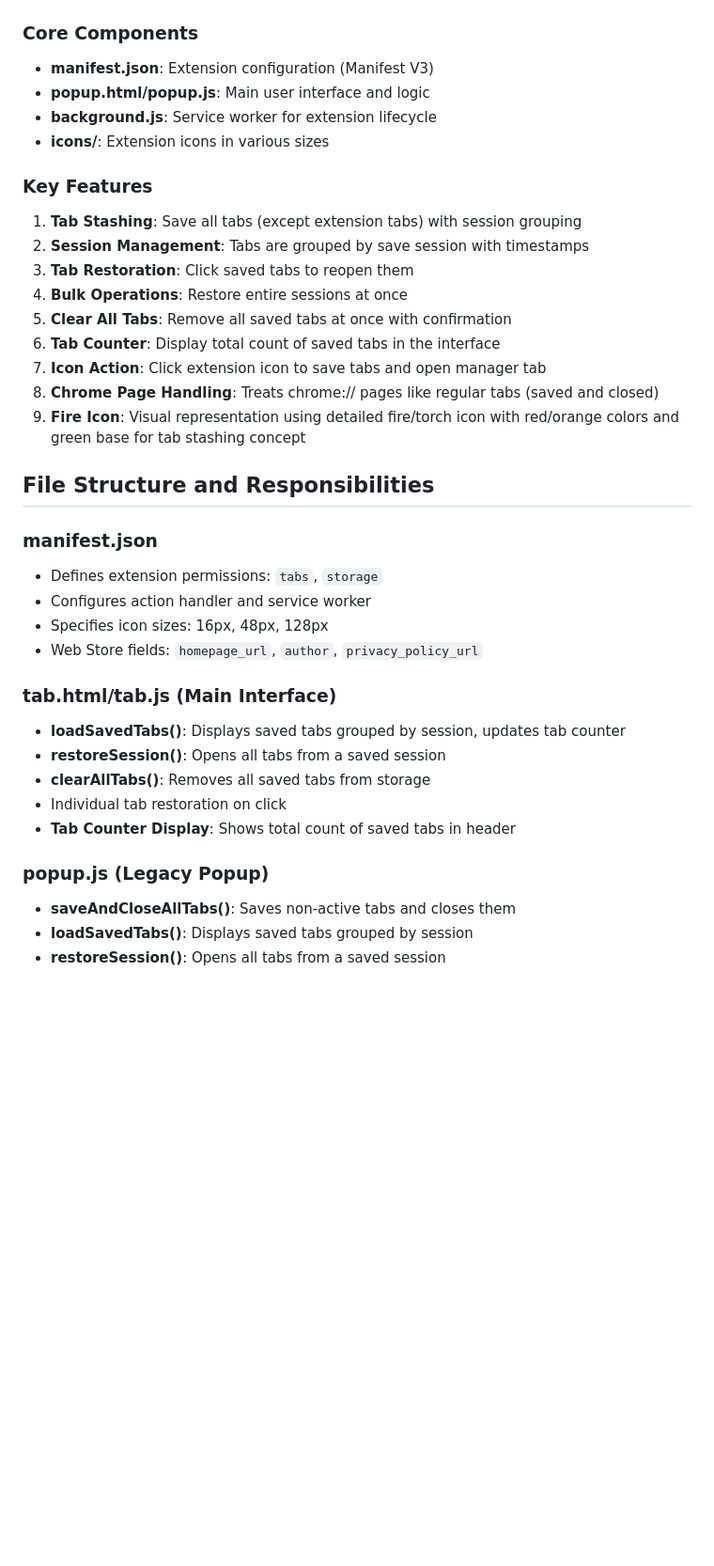
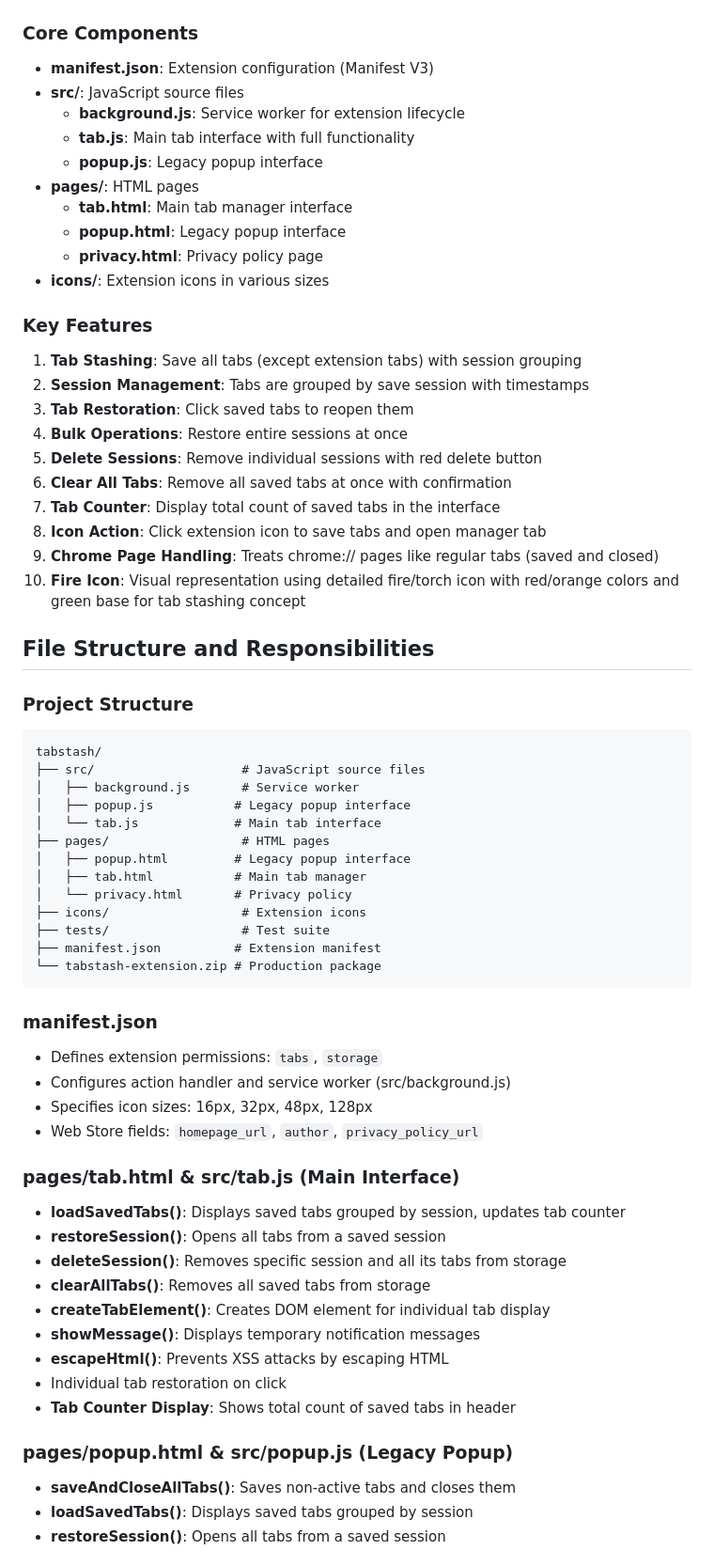
Before and after one commit to azye/tabstash, a Markdown page: AGENTS.md, the part around the change printed below. Shown: that part at 94% size. Drawn GitHub-style; blank space fills up the shorter version.

Commit message:
Update AGENTS.md with new project structure and delete session feature
- Document new src/ and pages/ directory structure
- Add delete session functionality to feature list
- Update file responsibilities with new functions
- Include session management patterns
- Add XSS protection and UI patterns
- Reflect current project organization and capabilities

````diff
--- a/AGENTS.md
+++ b/AGENTS.md
@@ -11,8 +11,14 @@ TabStash is a Manifest V3 Chrome extension that allows users to save and organiz
 ### Core Components
 
 - **manifest.json**: Extension configuration (Manifest V3)
-- **popup.html/popup.js**: Main user interface and logic
-- **background.js**: Service worker for extension lifecycle
+- **src/**: JavaScript source files
+  - **background.js**: Service worker for extension lifecycle
+  - **tab.js**: Main tab interface with full functionality
+  - **popup.js**: Legacy popup interface
+- **pages/**: HTML pages
+  - **tab.html**: Main tab manager interface
+  - **popup.html**: Legacy popup interface
+  - **privacy.html**: Privacy policy page
 - **icons/**: Extension icons in various sizes
 
 ### Key Features
@@ -21,28 +27,50 @@ TabStash is a Manifest V3 Chrome extension that allows users to save and organiz
 2. **Session Management**: Tabs are grouped by save session with timestamps
 3. **Tab Restoration**: Click saved tabs to reopen them
 4. **Bulk Operations**: Restore entire sessions at once
-5. **Clear All Tabs**: Remove all saved tabs at once with confirmation
-6. **Tab Counter**: Display total count of saved tabs in the interface
-7. **Icon Action**: Click extension icon to save tabs and open manager tab
-8. **Chrome Page Handling**: Treats chrome:// pages like regular tabs (saved and closed)
-9. **Fire Icon**: Visual representation using detailed fire/torch icon with red/orange colors and green base for tab stashing concept
+5. **Delete Sessions**: Remove individual sessions with red delete button
+6. **Clear All Tabs**: Remove all saved tabs at once with confirmation
+7. **Tab Counter**: Display total count of saved tabs in the interface
+8. **Icon Action**: Click extension icon to save tabs and open manager tab
+9. **Chrome Page Handling**: Treats chrome:// pages like regular tabs (saved and closed)
+10. **Fire Icon**: Visual representation using detailed fire/torch icon with red/orange colors and green base for tab stashing concept
 
 ## File Structure and Responsibilities
 
+### Project Structure
+```
+tabstash/
+├── src/                    # JavaScript source files
+│   ├── background.js       # Service worker
+│   ├── popup.js           # Legacy popup interface
+│   └── tab.js             # Main tab interface
+├── pages/                  # HTML pages
+│   ├── popup.html         # Legacy popup interface
+│   ├── tab.html           # Main tab manager
+│   └── privacy.html       # Privacy policy
+├── icons/                  # Extension icons
+├── tests/                  # Test suite
+├── manifest.json          # Extension manifest
+└── tabstash-extension.zip # Production package
+```
+
 ### manifest.json
 - Defines extension permissions: `tabs`, `storage`
-- Configures action handler and service worker
-- Specifies icon sizes: 16px, 48px, 128px
+- Configures action handler and service worker (src/background.js)
+- Specifies icon sizes: 16px, 32px, 48px, 128px
 - Web Store fields: `homepage_url`, `author`, `privacy_policy_url`
 
-### tab.html/tab.js (Main Interface)
+### pages/tab.html & src/tab.js (Main Interface)
 - **loadSavedTabs()**: Displays saved tabs grouped by session, updates tab counter
 - **restoreSession()**: Opens all tabs from a saved session
+- **deleteSession()**: Removes specific session and all its tabs from storage
 - **clearAllTabs()**: Removes all saved tabs from storage
+- **createTabElement()**: Creates DOM element for individual tab display
+- **showMessage()**: Displays temporary notification messages
+- **escapeHtml()**: Prevents XSS attacks by escaping HTML
 - Individual tab restoration on click
 - **Tab Counter Display**: Shows total count of saved tabs in header
 
-### popup.js (Legacy Popup)
+### pages/popup.html & src/popup.js (Legacy Popup)
 - **saveAndCloseAllTabs()**: Saves non-active tabs and closes them
 - **loadSavedTabs()**: Displays saved tabs grouped by session
 - **restoreSession()**: Opens all tabs from a saved session
````
Also changed, not shown: other parts of AGENTS.md (+33 -2 lines).
